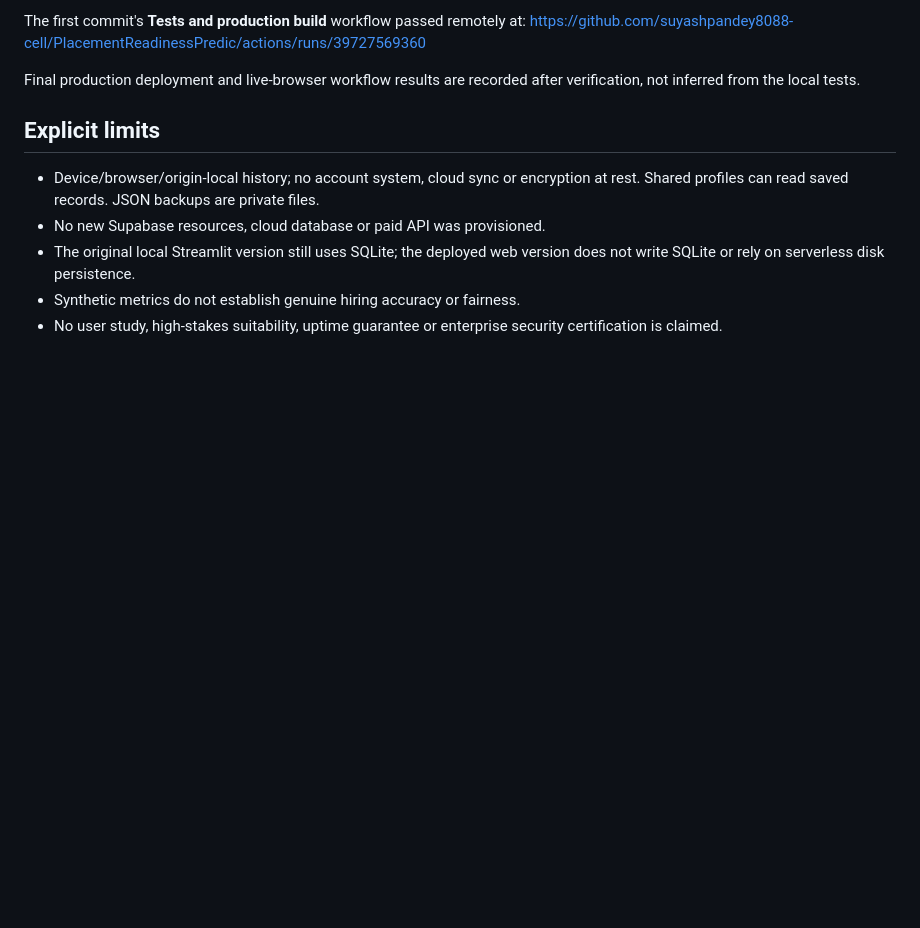
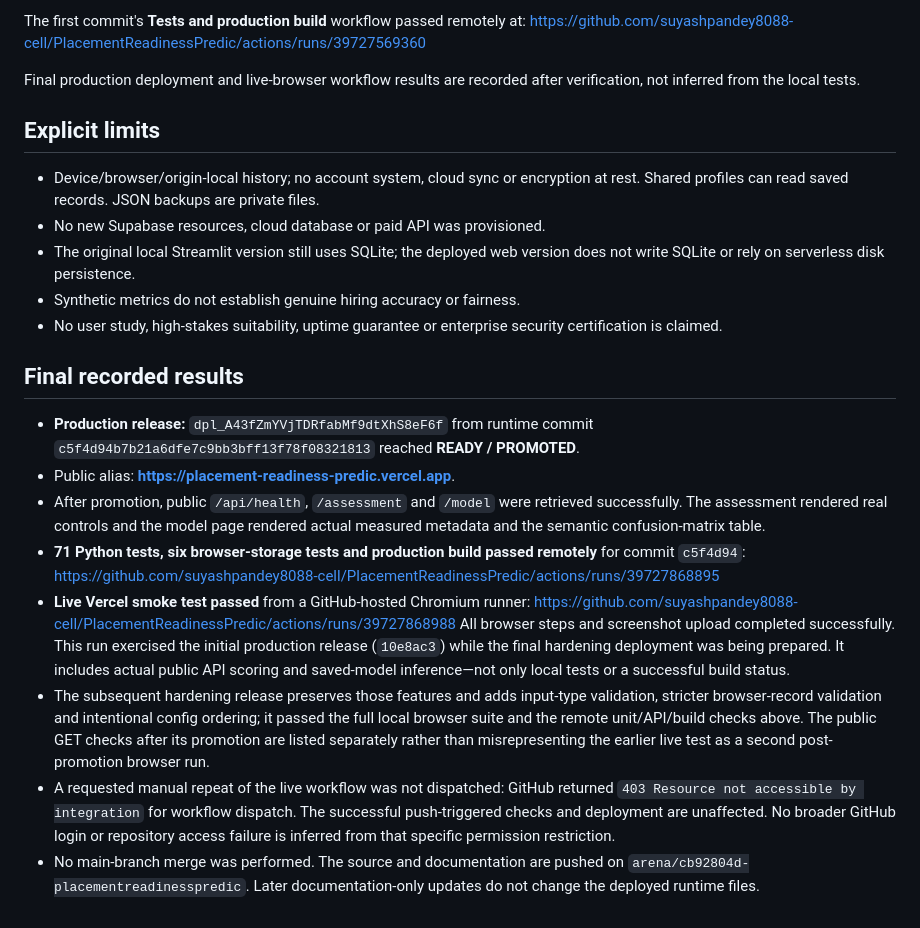
Before and after one commit to suyashpandey8088-cell/PlacementReadinessPredic, a Markdown page: reports/web_verification.md, the part around the change. GitHub-like rendering; blank space fills up the shorter version.

Commit message:
Document verified Vercel release and live-site test results
Co-authored-by: arena-agent <297053741+arena-agent@users.noreply.github.com>

```diff
--- a/reports/web_verification.md
+++ b/reports/web_verification.md
@@ -86,3 +86,33 @@ verification, not inferred from the local tests.
 - Synthetic metrics do not establish genuine hiring accuracy or fairness.
 - No user study, high-stakes suitability, uptime guarantee or enterprise security
   certification is claimed.
+
+## Final recorded results
+
+- **Production release:** `dpl_A43fZmYVjTDRfabMf9dtXhS8eF6f` from runtime commit
+  `c5f4d94b7b21a6dfe7c9bb3bff13f78f08321813` reached **READY / PROMOTED**.
+- Public alias: **https://placement-readiness-predic.vercel.app**.
+- After promotion, public `/api/health`, `/assessment` and `/model` were retrieved
+  successfully. The assessment rendered real controls and the model page rendered
+  actual measured metadata and the semantic confusion-matrix table.
+- **71 Python tests, six browser-storage tests and production build passed remotely**
+  for commit `c5f4d94`:
+  https://github.com/suyashpandey8088-cell/PlacementReadinessPredic/actions/runs/39727868895
+- **Live Vercel smoke test passed** from a GitHub-hosted Chromium runner:
+  https://github.com/suyashpandey8088-cell/PlacementReadinessPredic/actions/runs/39727868988
+  All browser steps and screenshot upload completed successfully. This run exercised
+  the initial production release (`10e8ac3`) while the final hardening deployment
+  was being prepared. It includes actual public API scoring and saved-model
+  inference—not only local tests or a successful build status.
+- The subsequent hardening release preserves those features and adds input-type
+  validation, stricter browser-record validation and intentional config ordering;
+  it passed the full local browser suite and the remote unit/API/build checks above.
+  The public GET checks after its promotion are listed separately rather than
+  misrepresenting the earlier live test as a second post-promotion browser run.
+- A requested manual repeat of the live workflow was not dispatched: GitHub returned
+  `403 Resource not accessible by integration` for workflow dispatch. The successful
+  push-triggered checks and deployment are unaffected. No broader GitHub login or
+  repository access failure is inferred from that specific permission restriction.
+- No main-branch merge was performed. The source and documentation are pushed on
+  `arena/cb92804d-placementreadinesspredic`. Later documentation-only updates do not
+  change the deployed runtime files.
```
Also changed, not shown: docs/VERCEL.md (+10 -0 lines), reports/verification.md (+2 -0 lines).
